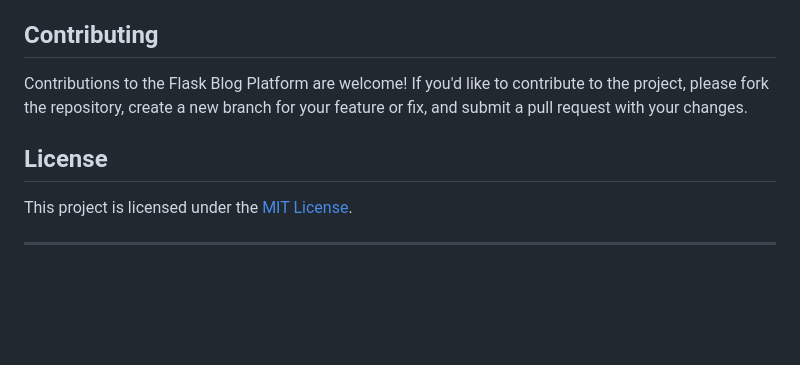
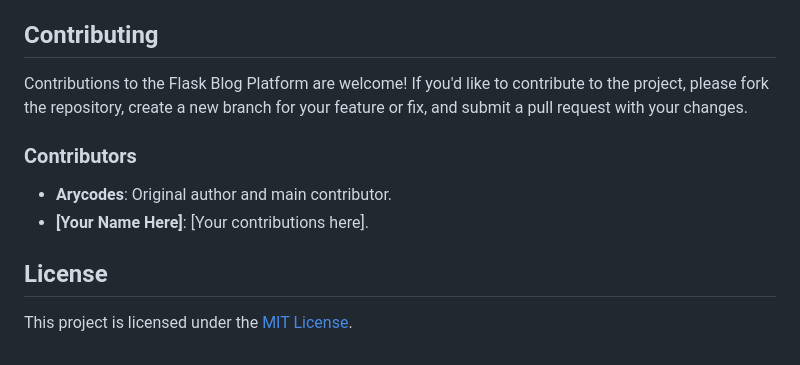
Before and after one commit to sanamahek/Blog-app, a Markdown page: README.md, the part around one of its changes. Rendered like a GitHub page; blank space fills up the shorter version.

```diff
--- a/README.md
+++ b/README.md
@@ -73,8 +145,11 @@ To deploy the Flask Blog Platform to a production environment, follow standard d
 
 Contributions to the Flask Blog Platform are welcome! If you'd like to contribute to the project, please fork the repository, create a new branch for your feature or fix, and submit a pull request with your changes.
 
+### Contributors
+
+- **Arycodes**: Original author and main contributor.
+- **[Your Name Here]**: [Your contributions here].
+
 ## License
 
 This project is licensed under the [MIT License](LICENSE).
-
----
```
Also changed, not shown: other parts of README.md (+74 -2 lines).
